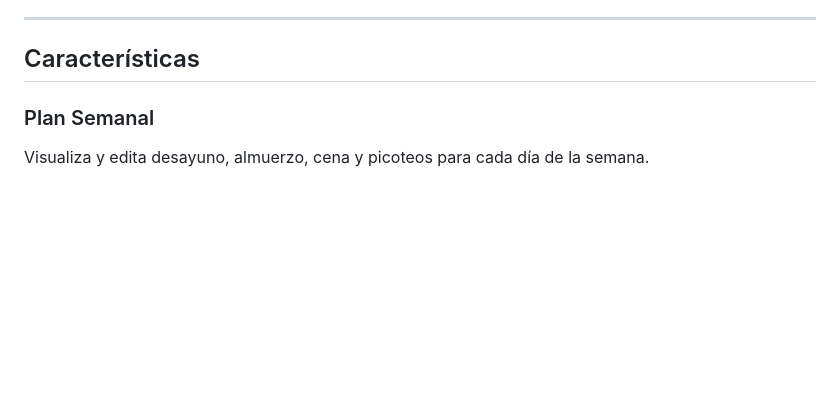
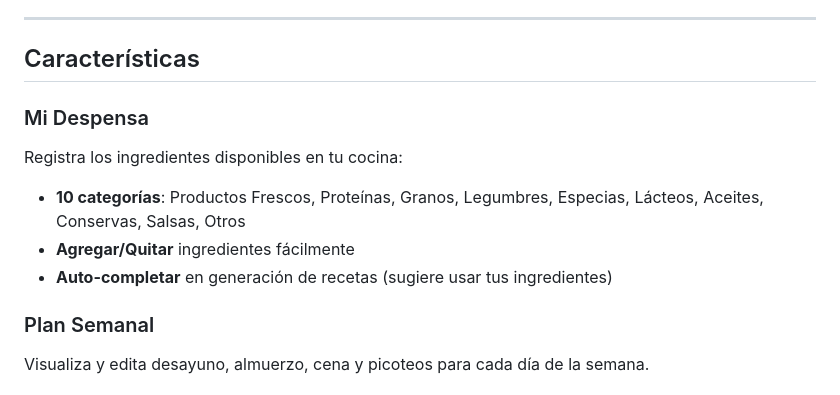
Before and after one commit to JFSAINTS/nutricook, a Markdown page: README.md, the part around the change. Rendered like a GitHub page; blank space fills up the shorter version.

```diff
--- a/README.md
+++ b/README.md
@@ -13,6 +13,12 @@ NutriCook es una Progressive Web App (PWA) que te ayuda a:
 ---
 
 ## Características
+
+### Mi Despensa
+Registra los ingredientes disponibles en tu cocina:
+- **10 categorías**: Productos Frescos, Proteínas, Granos, Legumbres, Especias, Lácteos, Aceites, Conservas, Salsas, Otros
+- **Agregar/Quitar** ingredientes fácilmente
+- **Auto-completar** en generación de recetas (sugiere usar tus ingredientes)
 
 ### Plan Semanal
 Visualiza y edita desayuno, almuerzo, cena y picoteos para cada día de la semana.
```
Also changed, not shown: CLAUDE.md (+35 -4 lines), QUICKSTART.md (+9 -2 lines).
